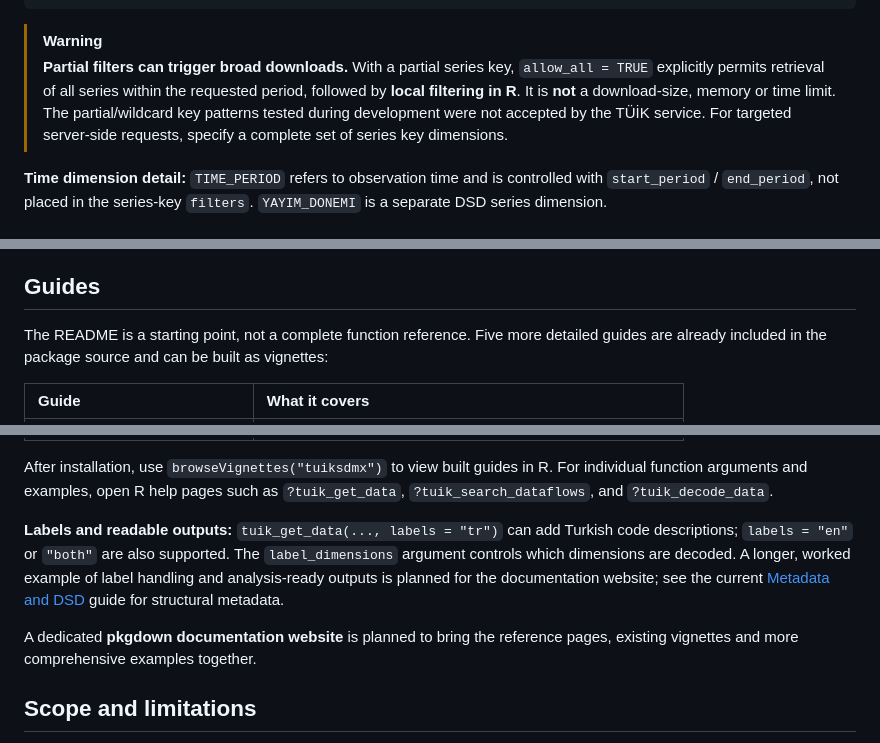
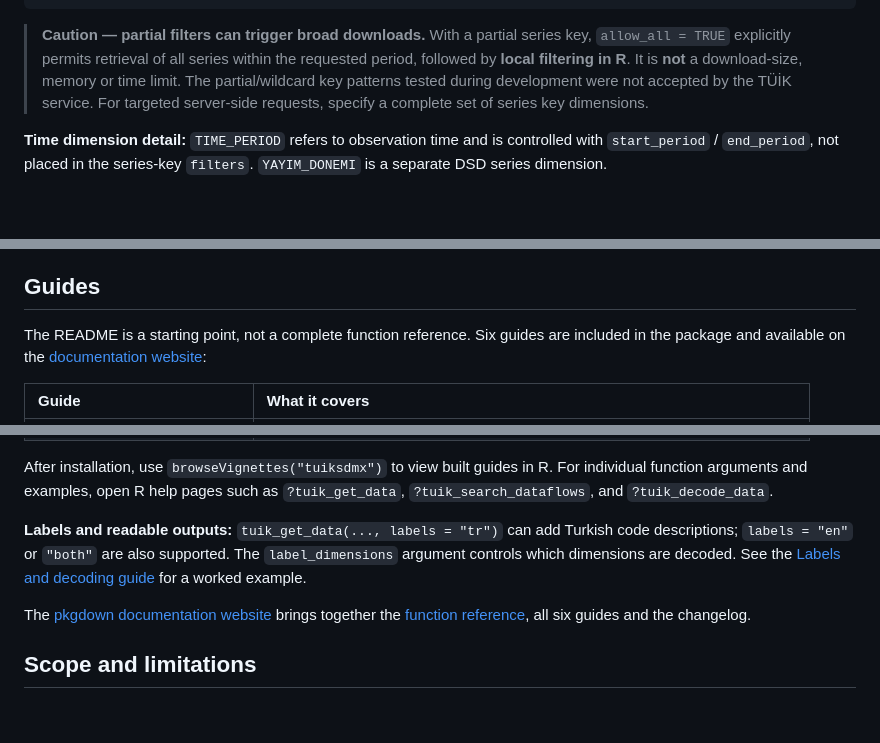
Before and after one commit to MFatihTuzen/tuiksdmx, a Markdown page: README.md, 3 parts joined by grey strips. GitHub-like rendering; blank space fills up the shorter version.

Commit message:
Polish README and documentation links

````diff
--- a/README.md
+++ b/README.md
@@ -142,8 +142,7 @@ cpi_selected <- tuik_get_data(
 )
 ```
 
-> [!WARNING]
-> **Partial filters can trigger broad downloads.** With a partial series key, `allow_all = TRUE` explicitly permits retrieval of all series within the requested period, followed by **local filtering in R**. It is **not** a download-size, memory or time limit. The partial/wildcard key patterns tested during development were not accepted by the TÜİK service. For targeted server-side requests, specify a complete set of series key dimensions.
+> **Caution — partial filters can trigger broad downloads.** With a partial series key, `allow_all = TRUE` explicitly permits retrieval of all series within the requested period, followed by **local filtering in R**. It is **not** a download-size, memory or time limit. The partial/wildcard key patterns tested during development were not accepted by the TÜİK service. For targeted server-side requests, specify a complete set of series key dimensions.
 
 **Time dimension detail:** `TIME_PERIOD` refers to observation time and is controlled with `start_period` / `end_period`, not placed in the series-key `filters`. `YAYIM_DONEMI` is a separate DSD series dimension.
 
@@ -206,7 +205,7 @@ Response times can vary considerably. Selected development requests took approxi
 
 ## Guides
 
-The README is a starting point, not a complete function reference. Five more detailed guides are already included in the package source and can be built as vignettes:
+The README is a starting point, not a complete function reference. Six guides are included in the package and available on the [documentation website](https://mfatihtuzen.github.io/tuiksdmx/articles/):
 
 | Guide | What it covers |
 |:--|:--|
@@ -218,9 +218,9 @@ The README is a starting point, not a complete function reference. Five more det
 
 After installation, use `browseVignettes("tuiksdmx")` to view built guides in R. For individual function arguments and examples, open R help pages such as `?tuik_get_data`, `?tuik_search_dataflows`, and `?tuik_decode_data`.
 
-**Labels and readable outputs:** `tuik_get_data(..., labels = "tr")` can add Turkish code descriptions; `labels = "en"` or `"both"` are also supported. The `label_dimensions` argument controls which dimensions are decoded. A longer, worked example of label handling and analysis-ready outputs is planned for the documentation website; see the current [Metadata and DSD](vignettes/metadata-and-dsd.Rmd) guide for structural metadata.
+**Labels and readable outputs:** `tuik_get_data(..., labels = "tr")` can add Turkish code descriptions; `labels = "en"` or `"both"` are also supported. The `label_dimensions` argument controls which dimensions are decoded. See the [Labels and decoding guide](https://mfatihtuzen.github.io/tuiksdmx/articles/labels-and-decoding.html) for a worked example.
 
-A dedicated **pkgdown documentation website** is planned to bring the reference pages, existing vignettes and more comprehensive examples together.
+The [pkgdown documentation website](https://mfatihtuzen.github.io/tuiksdmx/) brings together the [function reference](https://mfatihtuzen.github.io/tuiksdmx/reference/), all six guides and the changelog.
 
 ## Scope and limitations
 
````
Also changed, not shown: other parts of README.md (+9 -8 lines).
